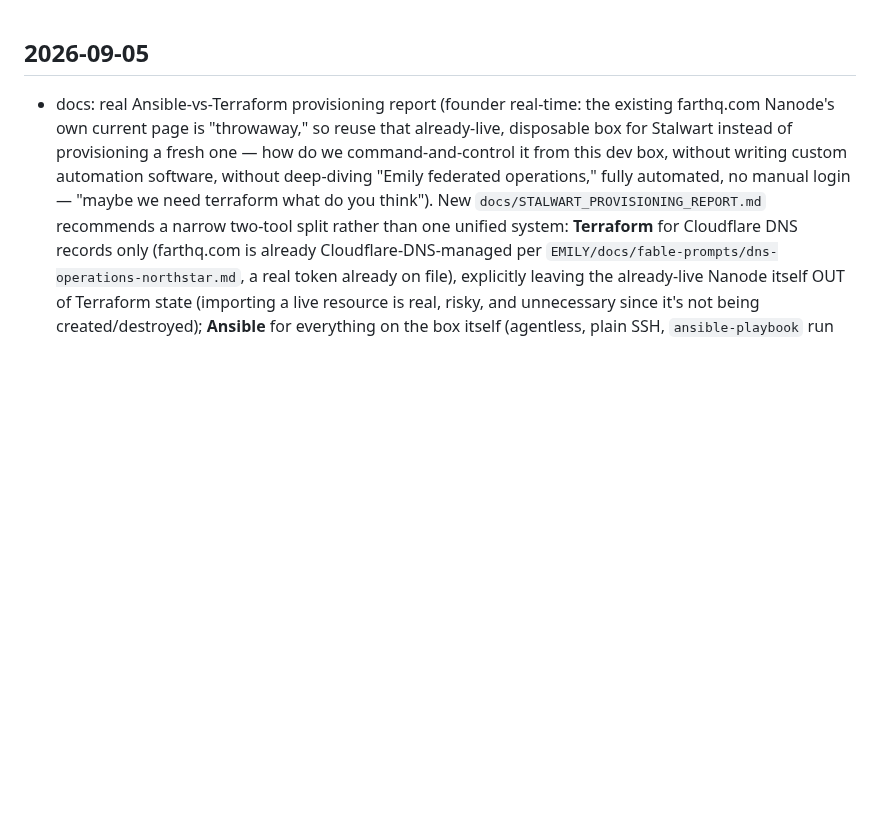
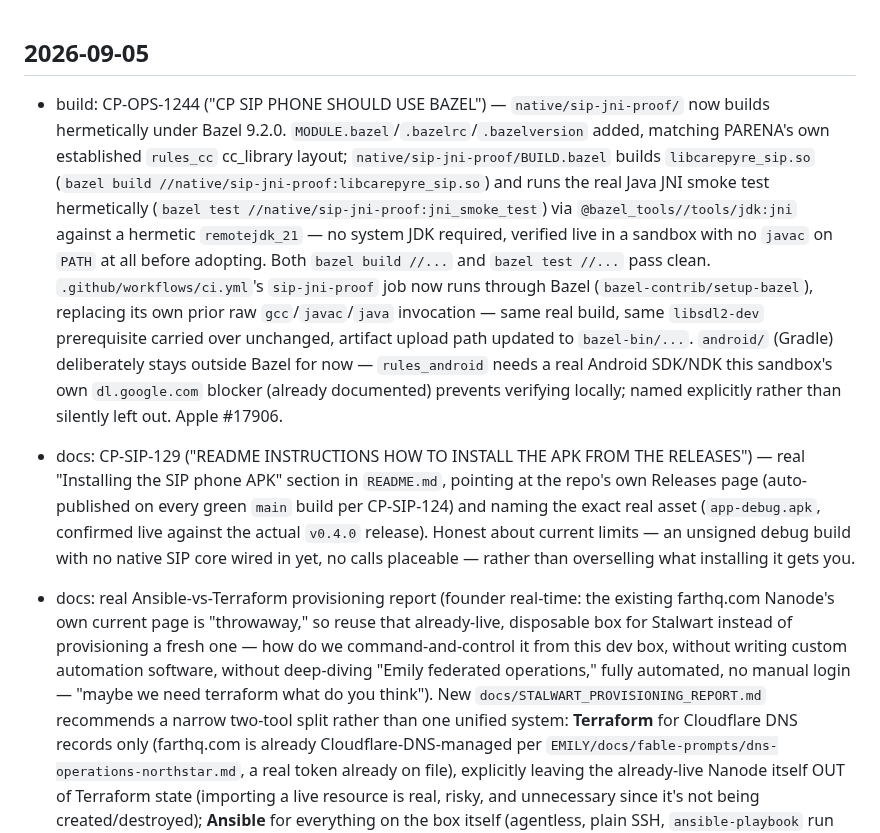
Before and after one commit to emilyspringerton/CarePyre, a Markdown page: CHANGELOG.md, the part around the change. Rendered like a GitHub page; blank space fills up the shorter version.

Commit message:
docs: changelog for CP-OPS-1244 (Bazel) and CP-SIP-129 (README install docs)
session: sess-20260905-0117-d84e3a4e

```diff
--- a/CHANGELOG.md
+++ b/CHANGELOG.md
@@ -1,4 +1,26 @@
 ## 2026-09-05
+
+- build: CP-OPS-1244 ("CP SIP PHONE SHOULD USE BAZEL") — `native/sip-jni-proof/` now builds
+  hermetically under Bazel 9.2.0. `MODULE.bazel`/`.bazelrc`/`.bazelversion` added, matching
+  PARENA's own established `rules_cc` cc_library layout; `native/sip-jni-proof/BUILD.bazel`
+  builds `libcarepyre_sip.so` (`bazel build //native/sip-jni-proof:libcarepyre_sip.so`) and runs
+  the real Java JNI smoke test hermetically (`bazel test //native/sip-jni-proof:jni_smoke_test`)
+  via `@bazel_tools//tools/jdk:jni` against a hermetic `remotejdk_21` — no system JDK required,
+  verified live in a sandbox with no `javac` on `PATH` at all before adopting. Both
+  `bazel build //...` and `bazel test //...` pass clean. `.github/workflows/ci.yml`'s
+  `sip-jni-proof` job now runs through Bazel (`bazel-contrib/setup-bazel`), replacing its own
+  prior raw `gcc`/`javac`/`java` invocation — same real build, same `libsdl2-dev` prerequisite
+  carried over unchanged, artifact upload path updated to `bazel-bin/...`. `android/` (Gradle)
+  deliberately stays outside Bazel for now — `rules_android` needs a real Android SDK/NDK this
+  sandbox's own `dl.google.com` blocker (already documented) prevents verifying locally; named
+  explicitly rather than silently left out. Apple #17906.
+
+- docs: CP-SIP-129 ("README INSTRUCTIONS HOW TO INSTALL THE APK FROM THE RELEASES") — real
+  "Installing the SIP phone APK" section in `README.md`, pointing at the repo's own Releases page
+  (auto-published on every green `main` build per CP-SIP-124) and naming the exact real asset
+  (`app-debug.apk`, confirmed live against the actual `v0.4.0` release). Honest about current
+  limits — an unsigned debug build with no native SIP core wired in yet, no calls placeable —
+  rather than overselling what installing it gets you.
 
 - docs: real Ansible-vs-Terraform provisioning report (founder real-time: the existing farthq.com
   Nanode's own current page is "throwaway," so reuse that already-live, disposable box for
```
